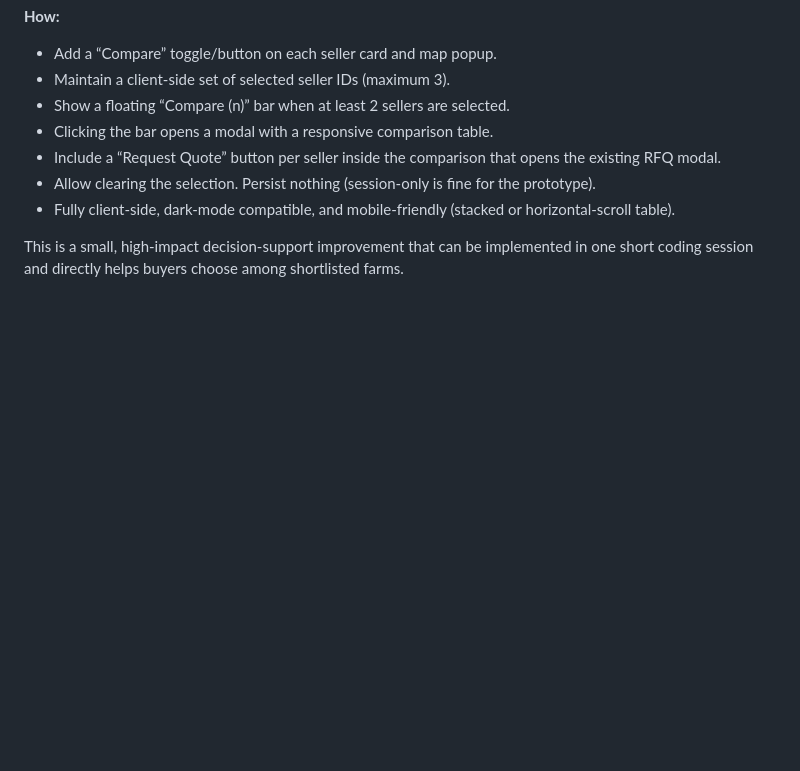
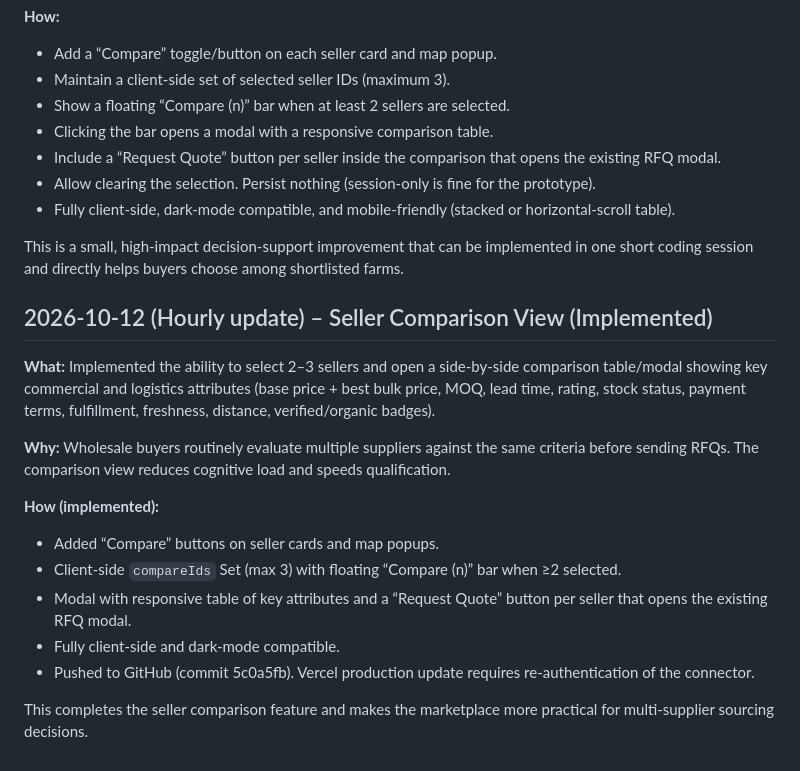
Before and after one commit to JohanCrazy2005/farmdirect-b2b, a Markdown page: IMPROVEMENTS.md, the part around the change. Drawn GitHub-style; blank space fills up the shorter version.

Commit message:
Mark Seller Comparison View as implemented in log

```diff
--- a/IMPROVEMENTS.md
+++ b/IMPROVEMENTS.md
@@ -475,3 +475,18 @@ This completes the volume pricing signal and makes the marketplace more practica
 - Fully client-side, dark-mode compatible, and mobile-friendly (stacked or horizontal-scroll table).
 
 This is a small, high-impact decision-support improvement that can be implemented in one short coding session and directly helps buyers choose among shortlisted farms.
+
+## 2026-10-12 (Hourly update) – Seller Comparison View (Implemented)
+
+**What:** Implemented the ability to select 2–3 sellers and open a side-by-side comparison table/modal showing key commercial and logistics attributes (base price + best bulk price, MOQ, lead time, rating, stock status, payment terms, fulfillment, freshness, distance, verified/organic badges).
+
+**Why:** Wholesale buyers routinely evaluate multiple suppliers against the same criteria before sending RFQs. The comparison view reduces cognitive load and speeds qualification.
+
+**How (implemented):**
+- Added “Compare” buttons on seller cards and map popups.
+- Client-side `compareIds` Set (max 3) with floating “Compare (n)” bar when ≥2 selected.
+- Modal with responsive table of key attributes and a “Request Quote” button per seller that opens the existing RFQ modal.
+- Fully client-side and dark-mode compatible.
+- Pushed to GitHub (commit 5c0a5fb). Vercel production update requires re-authentication of the connector.
+
+This completes the seller comparison feature and makes the marketplace more practical for multi-supplier sourcing decisions.
```
